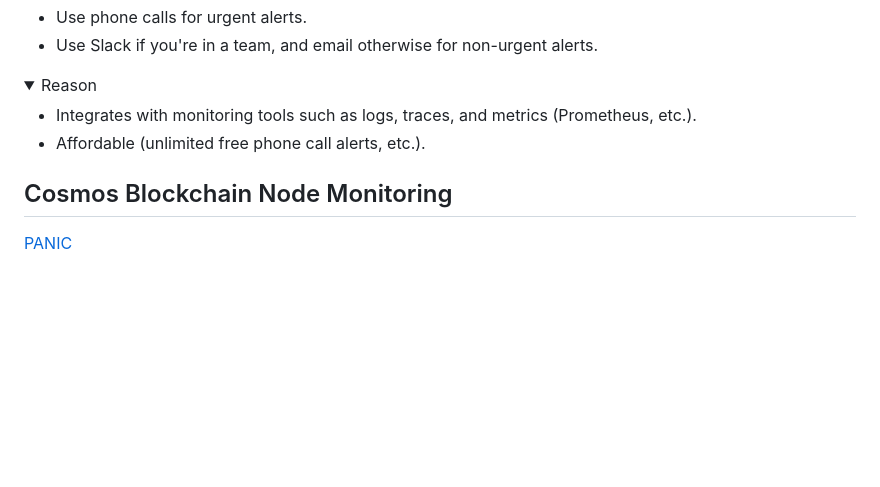
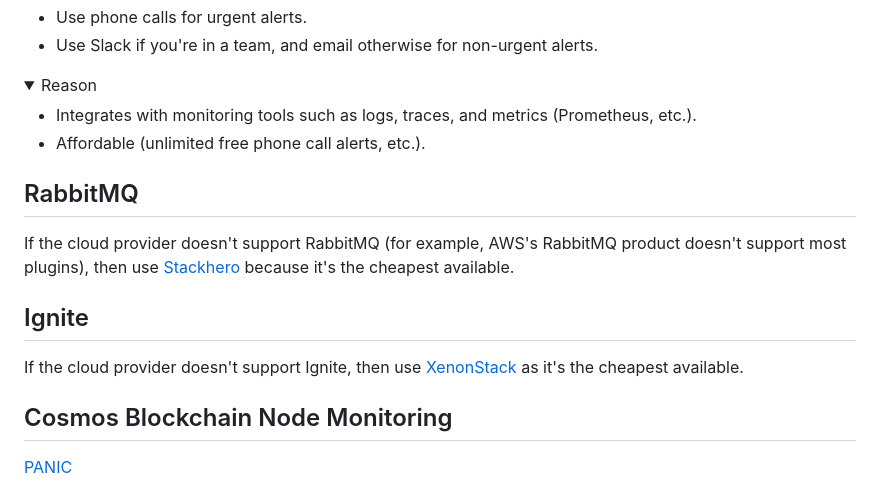
Before and after one commit to neelkamath/project-setup, a Markdown page: system-administration.md, the part around the change. Drawn GitHub-style; folded sections open; blank space fills up the shorter version.

Commit message:
Document RabbitMQ and Ignite SaaSes

```diff
--- a/system-administration.md
+++ b/system-administration.md
@@ -195,6 +195,16 @@ Each of the following tools should be used:
 
 </details>
 
+## RabbitMQ
+
+If the cloud provider doesn't support RabbitMQ (for example, AWS's RabbitMQ product doesn't support most plugins), then
+use [Stackhero](https://stackhero.io) because it's the cheapest available.
+
+## Ignite
+
+If the cloud provider doesn't support Ignite, then
+use [XenonStack](https://www.xenonstack.com/managed-services/apache-ignite/) as it's the cheapest available.
+
 ## Cosmos Blockchain Node Monitoring
 
 [PANIC](https://github.com/SimplyVC/panic)
```
